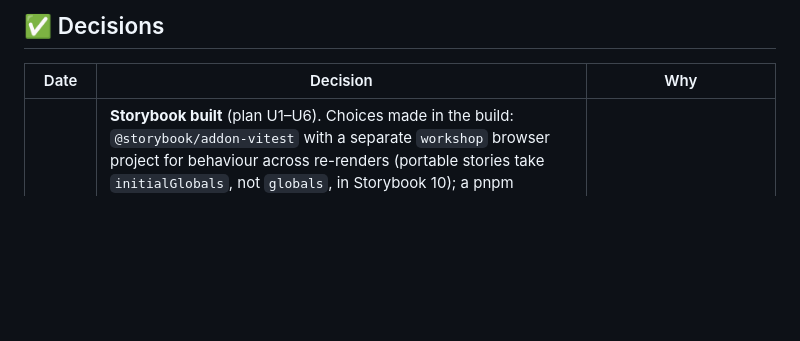
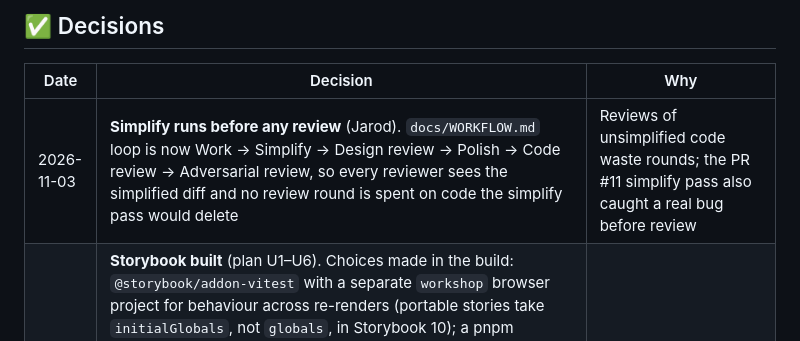
Before and after one commit to jarodtaylor/jarodtaylor.com, a Markdown page: docs/DECISIONS.md, the part around the change. Rendered like a GitHub page; blank space fills up the shorter version.

Commit message:
docs(workflow): simplify runs before any review
Jarod's call: every reviewer should see the simplified diff, so Simplify
moves from after Polish to straight after Work.

```diff
--- a/docs/DECISIONS.md
+++ b/docs/DECISIONS.md
@@ -36,6 +36,7 @@ Full plan: [PLAN.md](PLAN.md) · Agent lessons: [../tasks/lessons.md](../tasks/l
 
 | Date | Decision | Why |
 |---|---|---|
+| 2026-11-03 | **Simplify runs before any review** (Jarod). `docs/WORKFLOW.md` loop is now Work → Simplify → Design review → Polish → Code review → Adversarial review, so every reviewer sees the simplified diff and no review round is spent on code the simplify pass would delete | Reviews of unsimplified code waste rounds; the PR #11 simplify pass also caught a real bug before review |
 | 2026-11-03 | **Storybook built** (plan U1–U6). Choices made in the build: `@storybook/addon-vitest` with a separate `workshop` browser project for behaviour across re-renders (portable stories take `initialGlobals`, not `globals`, in Storybook 10); a pnpm override pins `playwright-core` to `@playwright/test`'s version, because the addon install re-resolved `@axe-core/playwright` to a second copy and broke the a11y test's types; the hero runtime now starts and stops via `init()`, and `check:hero-runtime` pins the live page's intro, Peek and reduced-motion behaviour (no visible change: only view-source comments and +542 B of runtime) | Plan's Verification Contract; Storybook 10.6.5 docs |
 | 2026-10-30 | **Automatic PR review, ported from agent-os** (Q15b). Copilot: ruleset "Copilot review for default branch" (reviews every PR, re-reviews on push, drafts included; `main` can't be deleted or force-pushed). Claude: `.github/workflows/claude-pr-review.yml` (PR #7), comment-only on Jarod's Max subscription (`CLAUDE_CODE_OAUTH_TOKEN`), with the prompt pointing at `AGENTS.md`'s non-negotiables. Codex: automatic review turned on for this repo in Codex settings. None is a required check; Jarod is the merge gate. **Accepted risk:** the repo is public, so anyone who can push a branch could reach the subscription token through the workflow file; today only Jarod can push. Running `docs/review/` roles on the PR side is a later option | Same three reviewers as agent-os; PR #6 got none because this repo was never set up |
 | 2026-10-30 | **`CONTENT.md` deleted; its unbuilt page copy moved to `.local/content/`** (Jarod's call, Q16), one file per page (About, homepage headings, Workbench, Writing, footer, Remix microcopy). Copy already in `src/` and the superseded Contact section were dropped. When a page ships, its copy moves into `src/` and its file is deleted. Private on purpose: an agent on another machine won't see it, so a page PR there needs the copy handed over | Public signal, private noise; draft copy isn't signal until it ships |
```
Also changed, not shown: docs/WORKFLOW.md (+4 -4 lines), tasks/lessons.md (+3 -0 lines).
